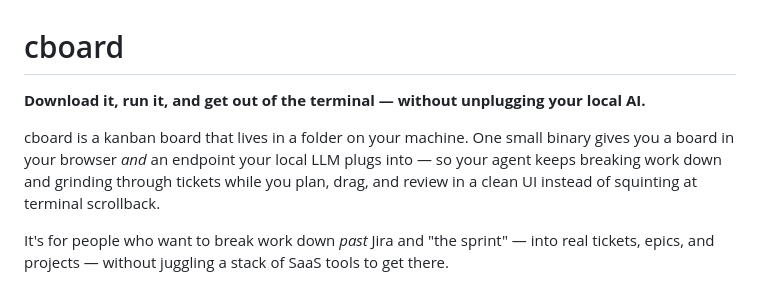
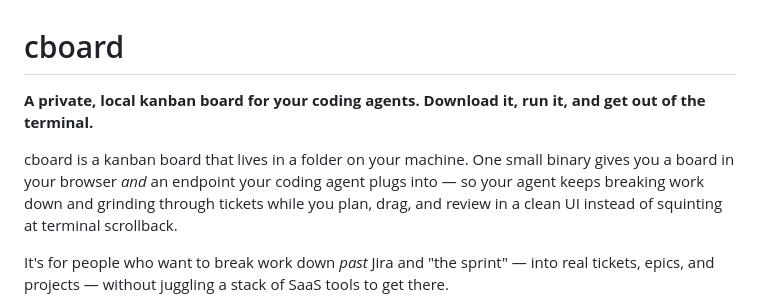
Before and after one commit to iPhoneHungry/cboard, a Markdown page: README.md, the part around the change. Rendered like a GitHub page.

Commit message:
README: reframe as a private, local kanban for coding agents
Drop the "local AI" / "local LLM" phrasing — it read as "for people running
local models" rather than "your data stays on your machine, and your coding
agents plug in".

Co-Authored-By: Claude Opus 4.8 (1M context) <noreply@anthropic.com>

```diff
--- a/README.md
+++ b/README.md
@@ -1,9 +1,9 @@
 # cboard
 
-**Download it, run it, and get out of the terminal — without unplugging your local AI.**
+**A private, local kanban board for your coding agents. Download it, run it, and get out of the terminal.**
 
 cboard is a kanban board that lives in a folder on your machine. One small binary gives you a
-board in your browser *and* an endpoint your local LLM plugs into — so your agent keeps
+board in your browser *and* an endpoint your coding agent plugs into — so your agent keeps
 breaking work down and grinding through tickets while you plan, drag, and review in a clean UI
 instead of squinting at terminal scrollback.
 
```
